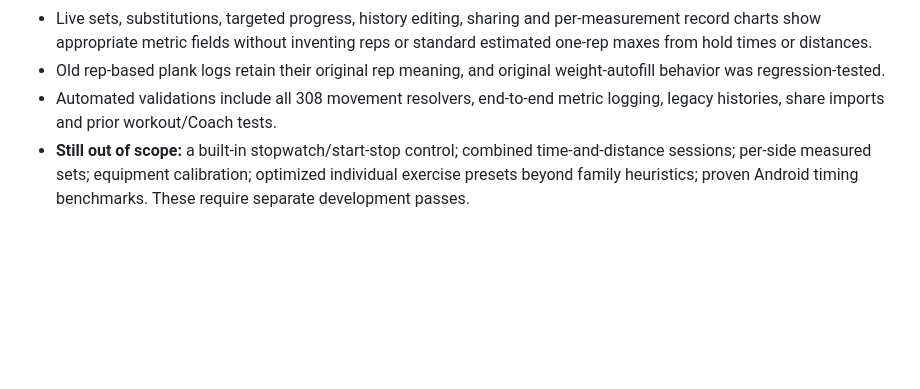
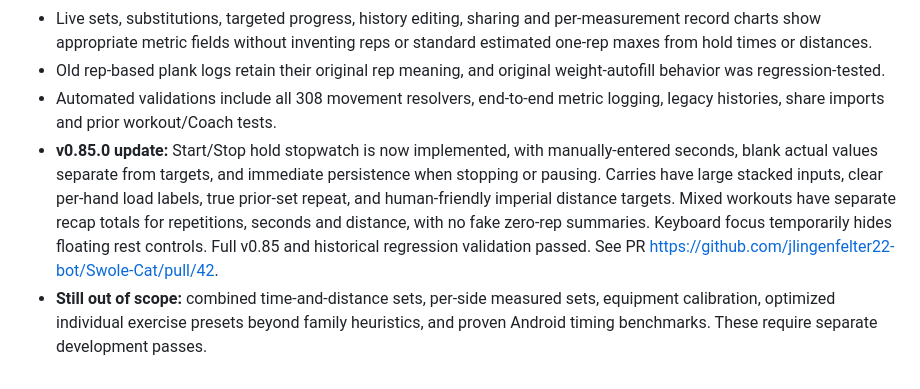
Before and after one commit to jlingenfelter22-bot/Swole-Cat, a Markdown page: docs/EXERCISE_INTELLIGENCE_FOUNDATION.md, the part around the change. GitHub-like rendering; blank space fills up the shorter version.

Commit message:
docs: checkpoint published Testing v0.85 exercise logging cleanup and validation

```diff
--- a/docs/EXERCISE_INTELLIGENCE_FOUNDATION.md
+++ b/docs/EXERCISE_INTELLIGENCE_FOUNDATION.md
@@ -122,4 +122,5 @@ The **same exercise** may need a different rep window for different goals. Illus
 - Live sets, substitutions, targeted progress, history editing, sharing and per-measurement record charts show appropriate metric fields without inventing reps or standard estimated one-rep maxes from hold times or distances.
 - Old rep-based plank logs retain their original rep meaning, and original weight-autofill behavior was regression-tested.
 - Automated validations include all 308 movement resolvers, end-to-end metric logging, legacy histories, share imports and prior workout/Coach tests.
-- **Still out of scope:** a built-in stopwatch/start-stop control; combined time-and-distance sessions; per-side measured sets; equipment calibration; optimized individual exercise presets beyond family heuristics; proven Android timing benchmarks. These require separate development passes.
+- **v0.85.0 update:** Start/Stop hold stopwatch is now implemented, with manually-entered seconds, blank actual values separate from targets, and immediate persistence when stopping or pausing. Carries have large stacked inputs, clear per-hand load labels, true prior-set repeat, and human-friendly imperial distance targets. Mixed workouts have separate recap totals for repetitions, seconds and distance, with no fake zero-rep summaries. Keyboard focus temporarily hides floating rest controls. Full v0.85 and historical regression validation passed. See PR https://github.com/jlingenfelter22-bot/Swole-Cat/pull/42.
+- **Still out of scope:** combined time-and-distance sets, per-side measured sets, equipment calibration, optimized individual exercise presets beyond family heuristics, and proven Android timing benchmarks. These require separate development passes.
```
